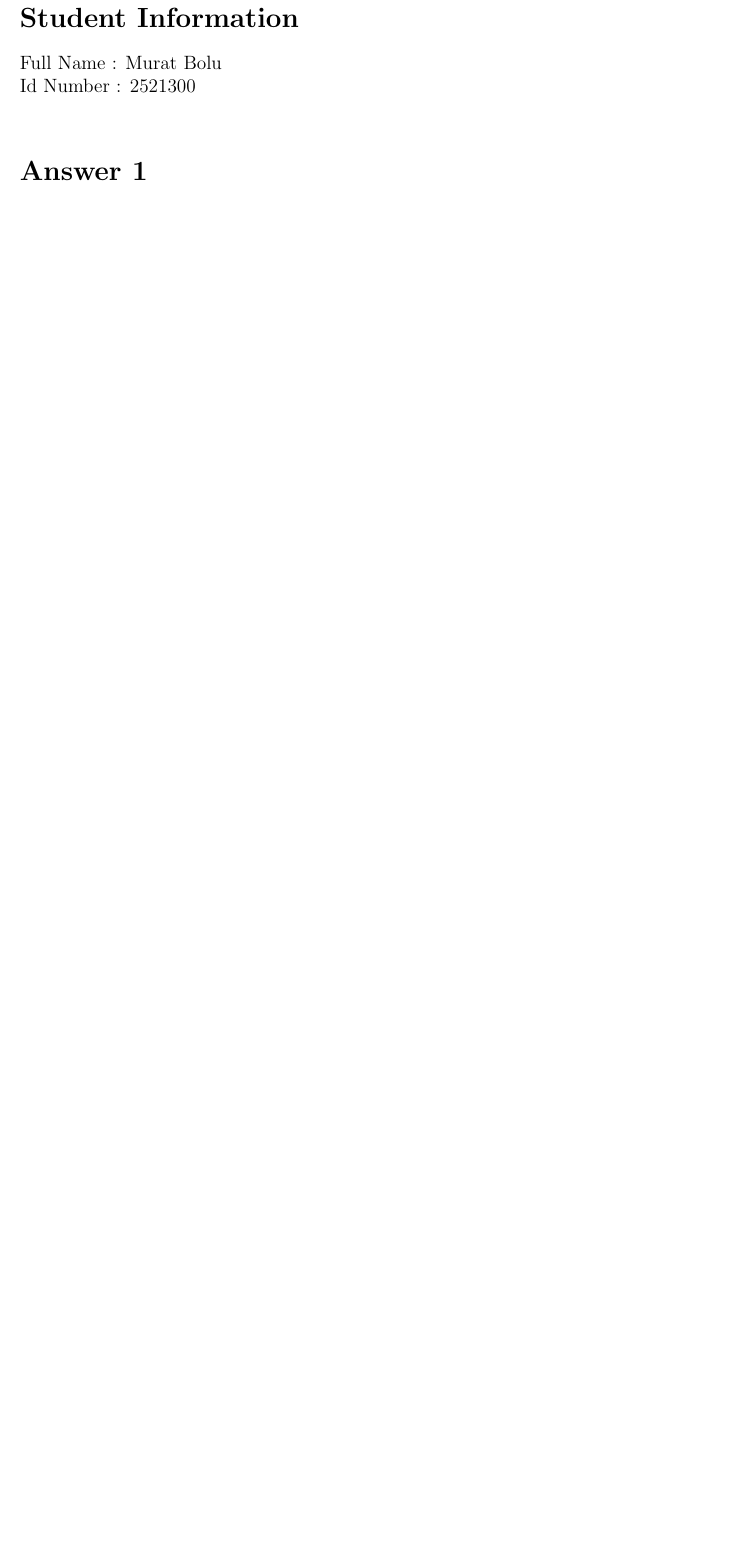
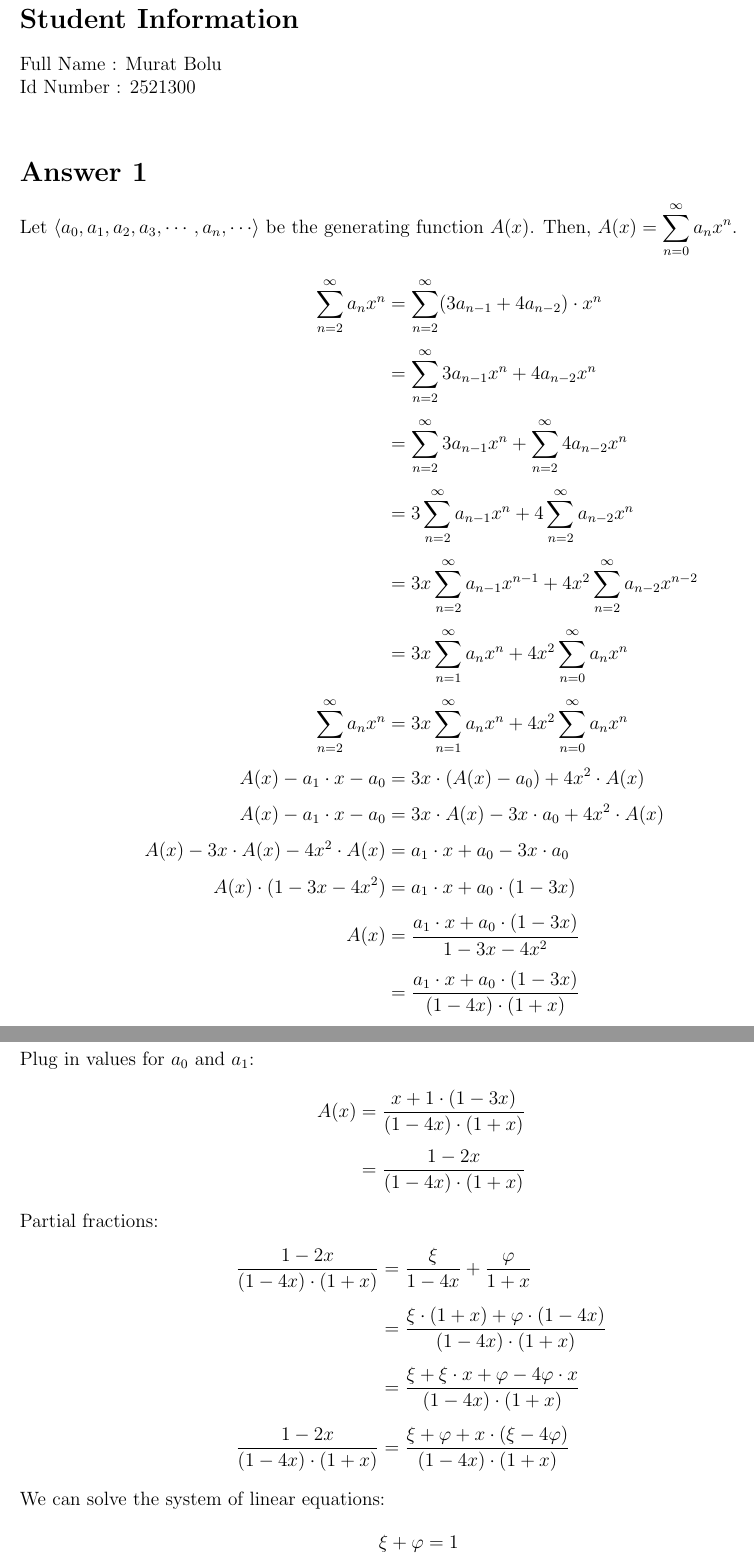
Before and after one commit to muratbolu/CENG223, a LaTeX document (THE4/the4.tex): part of the page before the commit and two parts of pages 1 and 2 of 3 after it, the two joined at a grey line, cut so that both start at the same text, the shorter picture padded with empty space. Compiled offline with pdfLaTeX.

Commit message:
Finish THE4 Answer 1, start Answer 2

```diff
--- a/THE4/the4.tex
+++ b/THE4/the4.tex
@@ -12,4 +12,6 @@
 \setlength{\oddsidemargin}{0.0cm}
 \setlength{\evensidemargin}{0.0cm}
 
+\usepackage{braket}
+
 \begin{document}
@@ -22,4 +26,41 @@ Id Number : 2521300 \\
 
 % Write your answers below the section tags
 \section*{Answer 1}
+Let $\Braket{a_0, a_1, a_2, a_3, \cdots, a_n, \cdots}$ be the generating function $A(x)$. Then, $A(x) = \displaystyle\sum_{n=0}^{\infty} a_n x^n$.
+\begin{align*}
+\sum_{n=2}^{\infty} a_n x^n &= \sum_{n=2}^{\infty} (3a_{n-1} + 4a_{n-2}) \cdot x^n \\
+&= \sum_{n=2}^{\infty} 3a_{n-1} x^n + 4a_{n-2} x^n \\
+&= \sum_{n=2}^{\infty} 3a_{n-1} x^n + \sum_{n=2}^{\infty} 4a_{n-2} x^n \\
+&= 3 \sum_{n=2}^{\infty} a_{n-1} x^n + 4 \sum_{n=2}^{\infty} a_{n-2} x^n \\
+&= 3x \sum_{n=2}^{\infty} a_{n-1} x^{n-1} + 4x^2 \sum_{n=2}^{\infty} a_{n-2} x^{n-2} \\
+&= 3x \sum_{n=1}^{\infty} a_n x^n + 4x^2 \sum_{n=0}^{\infty} a_n x^n \\
+\sum_{n=2}^{\infty} a_n x^n &= 3x \sum_{n=1}^{\infty} a_n x^n + 4x^2 \sum_{n=0}^{\infty} a_n x^n \\
+A(x) - a_1 \cdot x - a_0 &= 3x \cdot (A(x) - a_0) + 4x^2 \cdot A(x) \\
+A(x) - a_1 \cdot x - a_0 &= 3x \cdot A(x) - 3x \cdot a_0 + 4x^2 \cdot A(x) \\
+A(x) - 3x \cdot A(x) - 4x^2 \cdot A(x) &= a_1 \cdot x + a_0 - 3x \cdot a_0 \\
+A(x) \cdot (1 - 3x - 4x^2) &= a_1 \cdot x + a_0 \cdot (1 - 3x) \\
+A(x) &= \frac{a_1 \cdot x + a_0 \cdot (1 - 3x)}{1 - 3x - 4x^2} \\
+&= \frac{a_1 \cdot x + a_0 \cdot (1 - 3x)}{(1-4x) \cdot (1+x)}
+\end{align*}
+Plug in values for $a_0$ and $a_1$:
+\begin{align*}
+A(x) &= \frac{x + 1 \cdot (1 - 3x)}{(1-4x) \cdot (1+x)} \\
+&= \frac{1 - 2x}{(1-4x) \cdot (1+x)}
+\end{align*}
 
+\noindent
+Partial fractions:
+\begin{align*}
+\frac{1 - 2x}{(1-4x) \cdot (1+x)} &= \frac{\xi}{1-4x} + \frac{\varphi}{1+x} \\
+&= \frac{\xi \cdot (1+x) + \varphi \cdot (1-4x)}{(1-4x) \cdot (1+x)} \\
+&= \frac{\xi + \xi \cdot x + \varphi - 4 \varphi \cdot x}{(1-4x) \cdot (1+x)} \\
+\frac{1 - 2x}{(1-4x) \cdot (1+x)} &= \frac{\xi + \varphi + x \cdot (\xi  - 4 \varphi)}{(1-4x) \cdot (1+x)}
+\end{align*}
+We can solve the system of linear equations:
+\begin{align*}
+\xi + \varphi &= 1 \\
+\xi -4 \varphi &= -2 \\
+5 \varphi &= 3 \\
+\varphi &= \tfrac{3}{5} \\
+\xi &= \tfrac{2}{5}
+\end{align*}
```
Also changed, not shown: THE4/the4.pdf, THE4/the4.tex (26 more changed lines).
